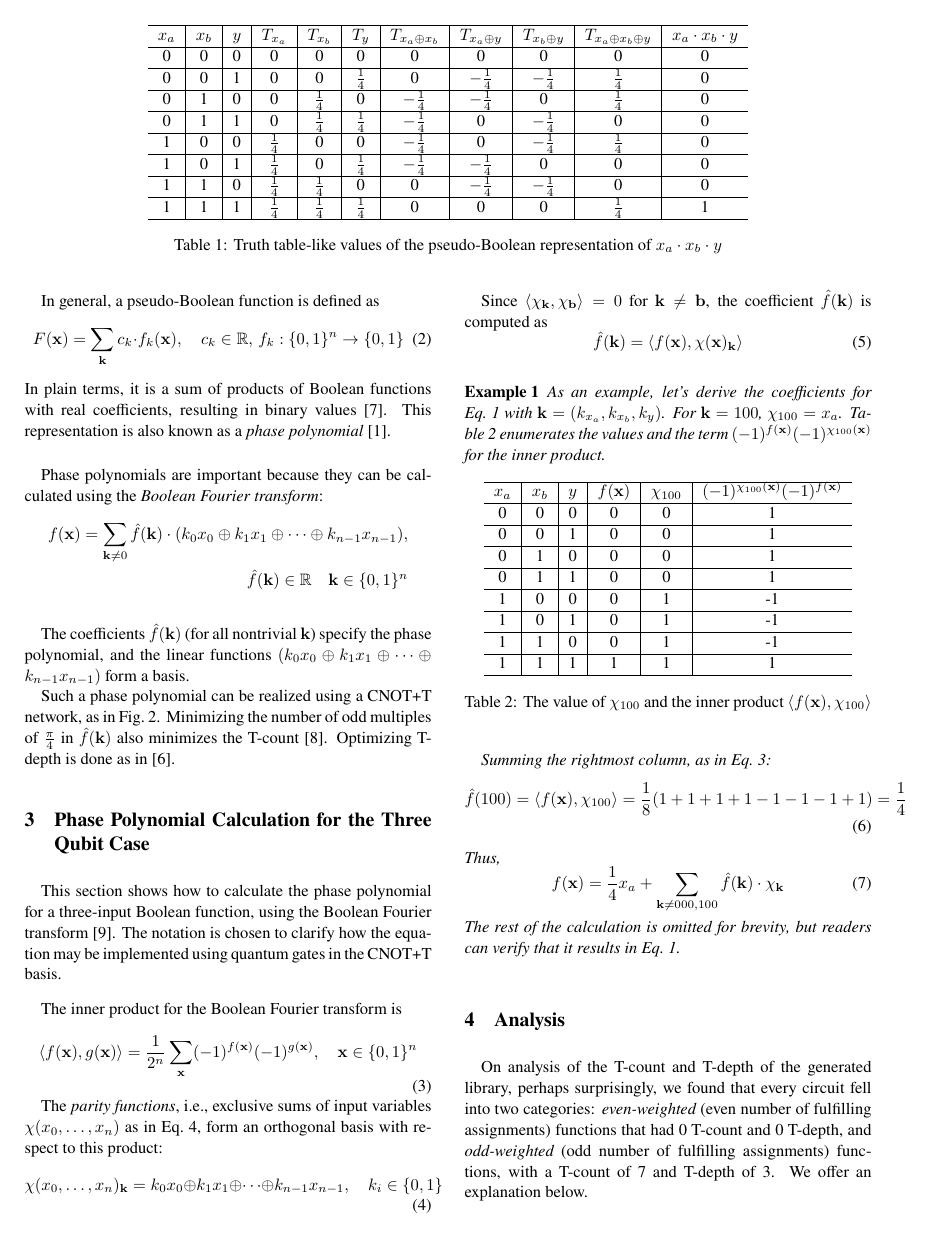
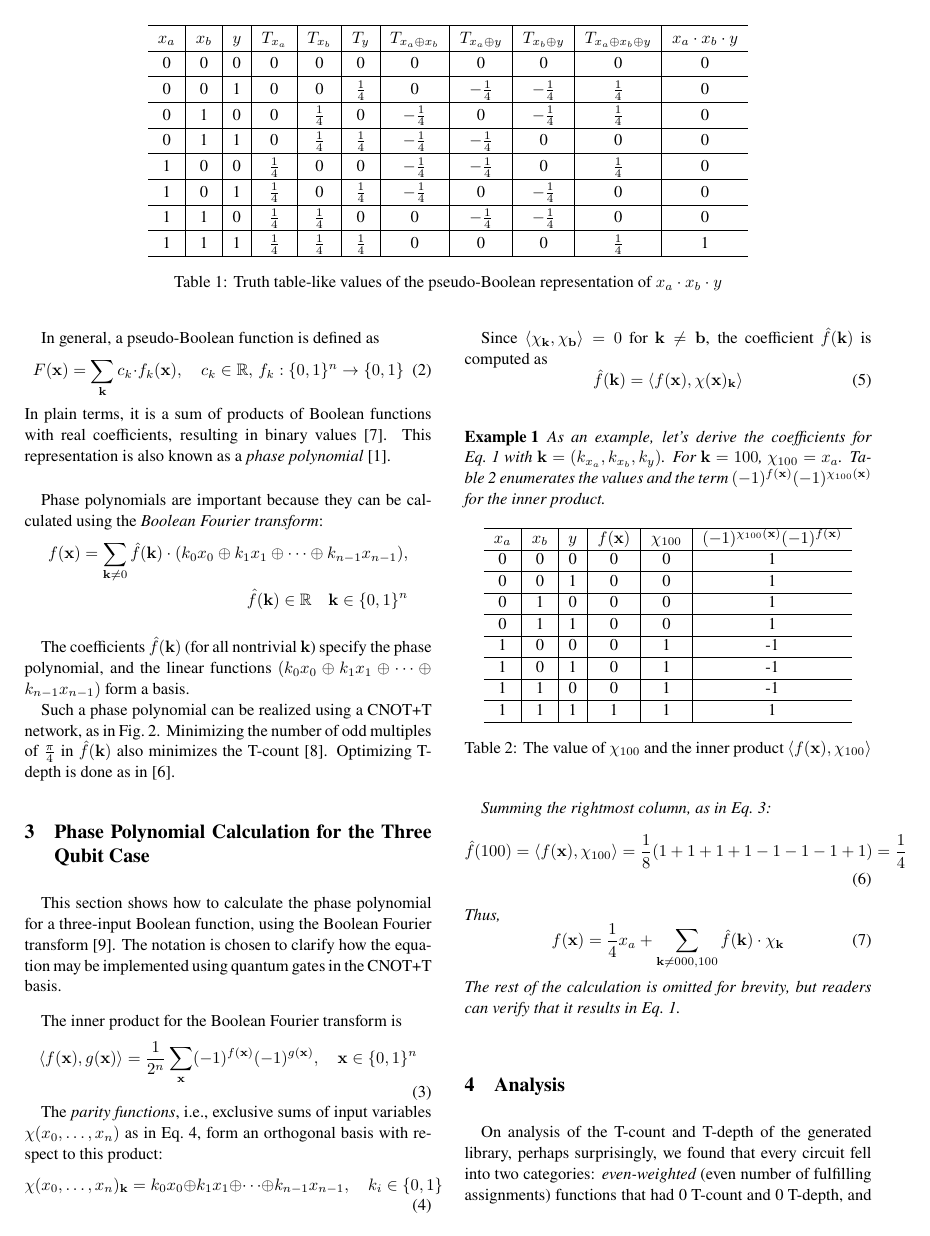
Before and after one commit to ritsu-NGC/q3SATlib, a LaTeX document (doc/aqis2025/aqis.tex): page 2 of 3 before the commit and page 2 of 4 after it. Compiled offline with pdfLaTeX.

Commit message:
Fixed Table 1 rows x_a ^ y and x_b ^ y being switched

```diff
--- a/doc/aqis2025/aqis.tex
+++ b/doc/aqis2025/aqis.tex
@@ -202,10 +202,10 @@ As an example, consider Equation~\ref{eq-toff-bool}, which shows a pseudo-Boolea
           $x_a$ & $x_b$ & $y$ & $T_{x_a}$         & $T_{x_b}$         & $T_{y}$         & $T_{x_a \oplus x_b}$ & $T_{x_a \oplus y}$ & $T_{x_b \oplus y}$ & $T_{x_a \oplus x_b \oplus y}$ & $x_a \cdot x_b \cdot y$\\\hline
           0     & 0     & 0   & 0                 & 0                 & 0               & 0                    & 0                  & 0                  & 0                             & 0            \\\hline
           0     & 0     & 1   & 0                 & 0                 & $\frac{1}{4}$   & 0                    & $-\frac{1}{4}$     & $-\frac{1}{4}$     & $\frac{1}{4}$                 & 0            \\\hline
-          0     & 1     & 0   & 0                 & $\frac{1}{4}$     & 0               & $-\frac{1}{4}$       & $-\frac{1}{4}$     & 0                  & $\frac{1}{4}$                 & 0            \\\hline
-          0     & 1     & 1   & 0                 & $\frac{1}{4}$     & $\frac{1}{4}$   & $-\frac{1}{4}$       & 0                  & $-\frac{1}{4}$     & 0                             & 0            \\\hline
-          1     & 0     & 0   & $\frac{1}{4}$     & 0                 & 0               & $-\frac{1}{4}$       & 0                  & $-\frac{1}{4}$     & $\frac{1}{4}$                 & 0            \\\hline
-          1     & 0     & 1   & $\frac{1}{4}$     & 0                 & $\frac{1}{4}$   & $-\frac{1}{4}$       & $-\frac{1}{4}$     & 0                  & 0                             & 0            \\\hline
+          0     & 1     & 0   & 0                 & $\frac{1}{4}$     & 0               & $-\frac{1}{4}$       & 0                  & $-\frac{1}{4}$     & $\frac{1}{4}$                 & 0            \\\hline
+          0     & 1     & 1   & 0                 & $\frac{1}{4}$     & $\frac{1}{4}$   & $-\frac{1}{4}$       & $-\frac{1}{4}$     & 0                  & 0                             & 0            \\\hline
+          1     & 0     & 0   & $\frac{1}{4}$     & 0                 & 0               & $-\frac{1}{4}$       & $-\frac{1}{4}$     & 0                  & $\frac{1}{4}$                 & 0            \\\hline
+          1     & 0     & 1   & $\frac{1}{4}$     & 0                 & $\frac{1}{4}$   & $-\frac{1}{4}$       & 0                  & $-\frac{1}{4}$     & 0                             & 0            \\\hline
           1     & 1     & 0   & $\frac{1}{4}$     & $\frac{1}{4}$     & 0               & 0                    & $-\frac{1}{4}$     & $-\frac{1}{4}$     & 0                             & 0            \\\hline
           1     & 1     & 1   & $\frac{1}{4}$     & $\frac{1}{4}$     & $\frac{1}{4}$   & 0                    & 0                  & 0                  & $\frac{1}{4}$                 & 1            \\\hline
         \end{tabular}
```
Also changed, not shown: doc/aqis2025/aqis.tex (6 more changed lines).
